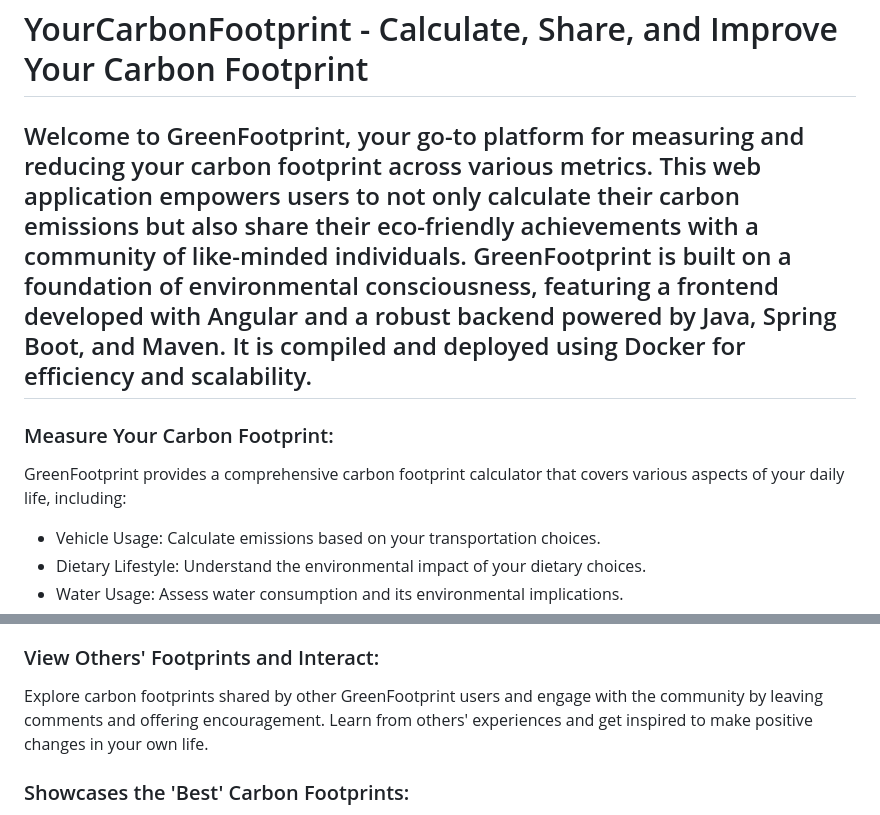
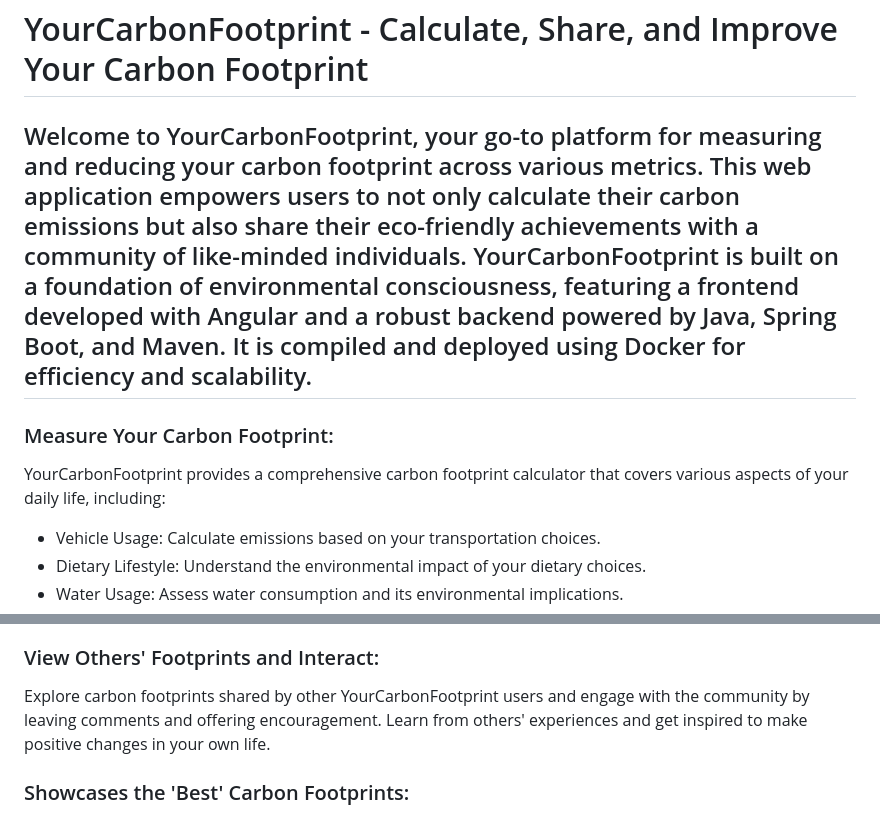
Before and after one commit to RadriaansNES/CarbonCalculator, a Markdown page: README.md, 2 parts joined by grey strips. Drawn GitHub-style.

```diff
--- a/README.md
+++ b/README.md
@@ -1,8 +1,8 @@
 # YourCarbonFootprint - Calculate, Share, and Improve Your Carbon Footprint
-## Welcome to GreenFootprint, your go-to platform for measuring and reducing your carbon footprint across various metrics. This web application empowers users to not only calculate their carbon emissions but also share their eco-friendly achievements with a community of like-minded individuals. GreenFootprint is built on a foundation of environmental consciousness, featuring a frontend developed with Angular and a robust backend powered by Java, Spring Boot, and Maven. It is compiled and deployed using Docker for efficiency and scalability.
+## Welcome to YourCarbonFootprint, your go-to platform for measuring and reducing your carbon footprint across various metrics. This web application empowers users to not only calculate their carbon emissions but also share their eco-friendly achievements with a community of like-minded individuals. YourCarbonFootprint is built on a foundation of environmental consciousness, featuring a frontend developed with Angular and a robust backend powered by Java, Spring Boot, and Maven. It is compiled and deployed using Docker for efficiency and scalability.
 
 ### Measure Your Carbon Footprint:
-GreenFootprint provides a comprehensive carbon footprint calculator that covers various aspects of your daily life, including:
+YourCarbonFootprint provides a comprehensive carbon footprint calculator that covers various aspects of your daily life, including:
 
 - Vehicle Usage: Calculate emissions based on your transportation choices.
 - Dietary Lifestyle: Understand the environmental impact of your dietary choices.
@@ -18,7 +18,7 @@ Based on your calculated metrics, YourCarbonFootprint offers personalized recomm
 YourCarbonFootprint allows users to share their carbon footprint achievements with the community. Whether you've made significant strides in reducing emissions or adopted eco-friendly habits, you can inspire others by sharing your success stories.
 
 ### View Others' Footprints and Interact:
-Explore carbon footprints shared by other GreenFootprint users and engage with the community by leaving comments and offering encouragement. Learn from others' experiences and get inspired to make positive changes in your own life.
+Explore carbon footprints shared by other YourCarbonFootprint users and engage with the community by leaving comments and offering encouragement. Learn from others' experiences and get inspired to make positive changes in your own life.
 
 ### Showcases the 'Best' Carbon Footprints:
 Each month, YourCarbonFootprint highlights the most impressive carbon footprint reductions as the "Best Footprints of the Month." This recognition inspires healthy competition and motivates users to strive for sustainability excellence.
```
